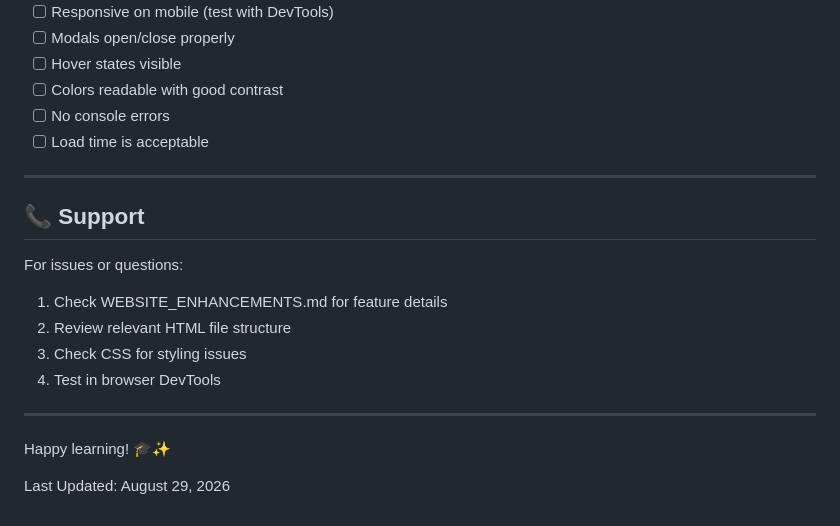
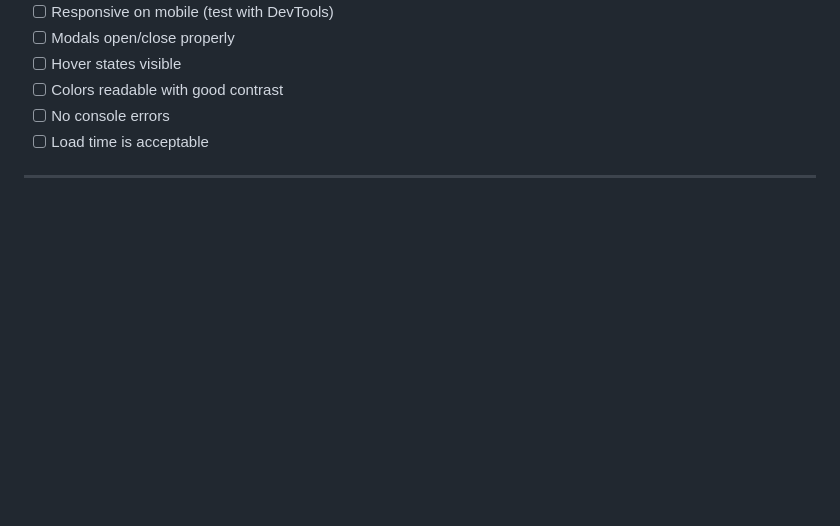
Before and after one commit to amananandsingh01/WEB_PROGRAMMING_MINIPROJECT, a Markdown page: QUICK_REFERENCE.md, the part around the change. Rendered like a GitHub page; blank space fills up the shorter version.

```diff
--- a/QUICK_REFERENCE.md
+++ b/QUICK_REFERENCE.md
@@ -350,17 +350,3 @@ Before going live:
 - [ ] Load time is acceptable
 
 ---
-
-## 📞 Support
-
-For issues or questions:
-1. Check WEBSITE_ENHANCEMENTS.md for feature details
-2. Review relevant HTML file structure
-3. Check CSS for styling issues
-4. Test in browser DevTools
-
----
-
-Happy learning! 🎓✨
-
-Last Updated: August 29, 2026
```
